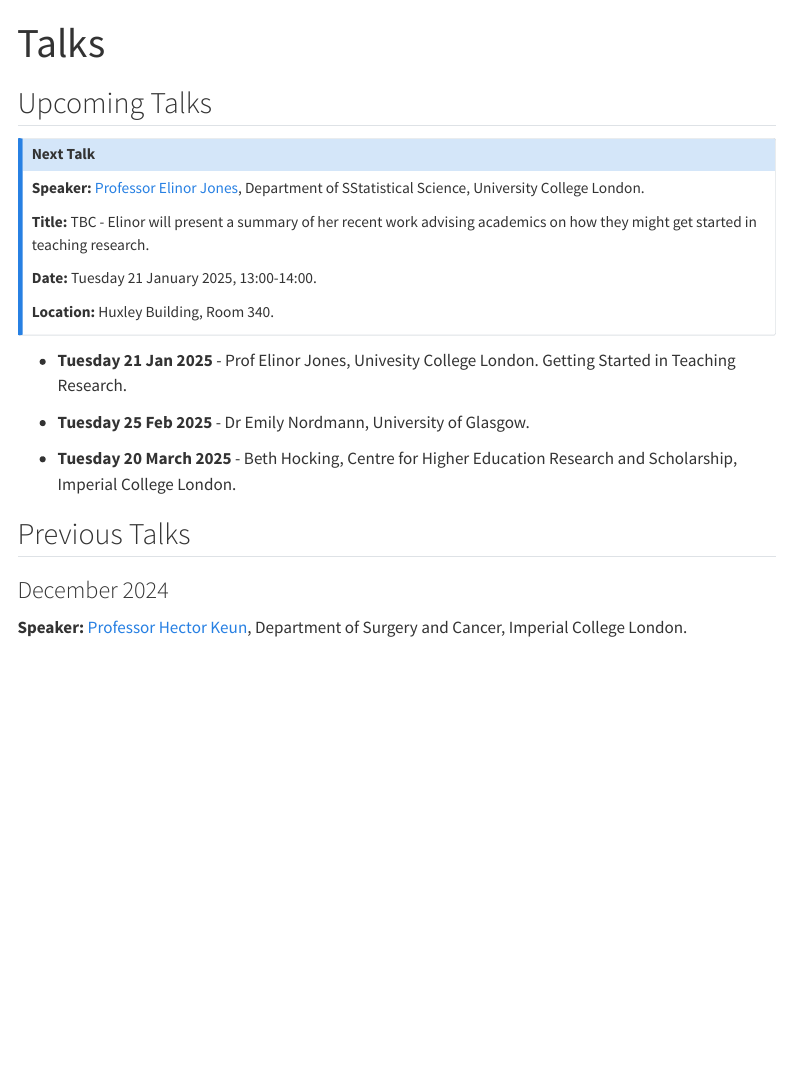
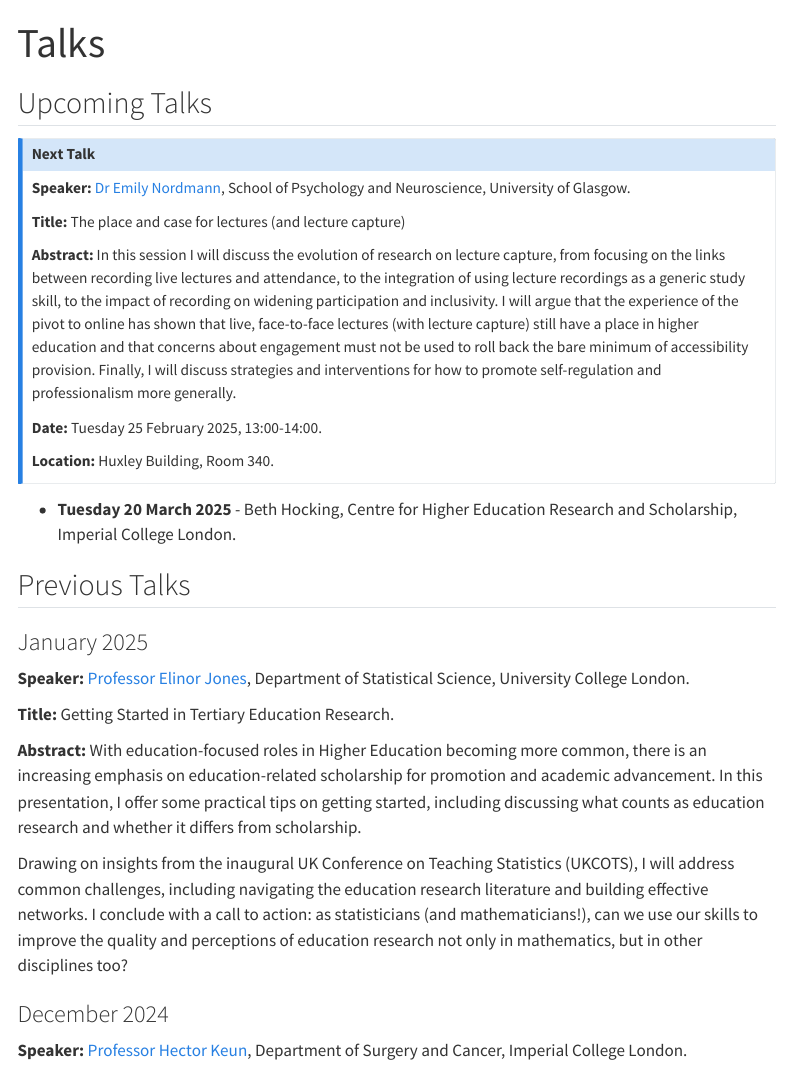
Before and after one commit to ImperialCollegeLondon/maths-teaching-seminar, a Quarto document (talks.qmd): the page in a window 1100 px wide, from its top. Rendered offline with R 4.5, knitr and Pandoc in place of Quarto, with nearby package versions; menus at the side of the page are left out.

Commit message:
update beetween Jones and Nordmann

```diff
--- a/talks.qmd
+++ b/talks.qmd
@@ -6,24 +6,33 @@ title: "Talks"
 
 :::{.callout-note title="Next Talk"}
 
-**Speaker:** [Professor Elinor Jones](https://www.ucl.ac.uk/statistics/people/elinor-jones), Department of SStatistical Science, University College London.
+**Speaker:** [Dr Emily Nordmann](https://www.emilynordmann.com/), School of Psychology and Neuroscience, University of Glasgow.
 
-**Title:** TBC - Elinor will present a summary of her recent work advising academics on how they might get started in teaching research.
+**Title:** The place and case for lectures (and lecture capture)
 
-**Date:** Tuesday 21 January 2025, 13:00-14:00.
+**Abstract:**  In this session I will discuss the evolution of research on lecture capture, from focusing on the links between recording live lectures and attendance, to the integration of using lecture recordings as a generic study skill, to the impact of recording on widening participation and inclusivity. I will argue that the experience of the pivot to online has shown that live, face-to-face lectures (with lecture capture) still have a place in higher education and that concerns about engagement must not be used to roll back the bare minimum of accessibility provision. Finally, I will discuss strategies and interventions for how to promote self-regulation and professionalism more generally.
+
+**Date:** Tuesday 25 February 2025, 13:00-14:00.
 
 **Location:** Huxley Building, Room 340.
 :::
 
 
-- **Tuesday 21 Jan 2025** - Prof Elinor Jones, Univesity College London. Getting Started in Teaching Research.
-
-- **Tuesday 25 Feb 2025** - Dr Emily Nordmann, University of Glasgow.
-
 - **Tuesday 20 March 2025** - Beth Hocking, Centre for Higher Education Research and Scholarship, Imperial College London.
 
 
 ## Previous Talks
+
+
+### January 2025
+
+**Speaker:** [Professor Elinor Jones](https://www.ucl.ac.uk/statistics/people/elinor-jones), Department of Statistical Science, University College London.
+
+**Title:** Getting Started in Tertiary Education Research.
+
+**Abstract:** With education-focused roles in Higher Education becoming more common, there is an increasing emphasis on education-related scholarship for promotion and academic advancement. In this presentation, I offer some practical tips on getting started, including discussing what counts as education research and whether it differs from scholarship.
+
+Drawing on insights from the inaugural UK Conference on Teaching Statistics (UKCOTS), I will address common challenges, including navigating the education research literature and building effective networks. I conclude with a call to action: as statisticians (and mathematicians!), can we use our skills to improve the quality and perceptions of education research not only in mathematics, but in other disciplines too?
 
 
 ### December 2024
```
